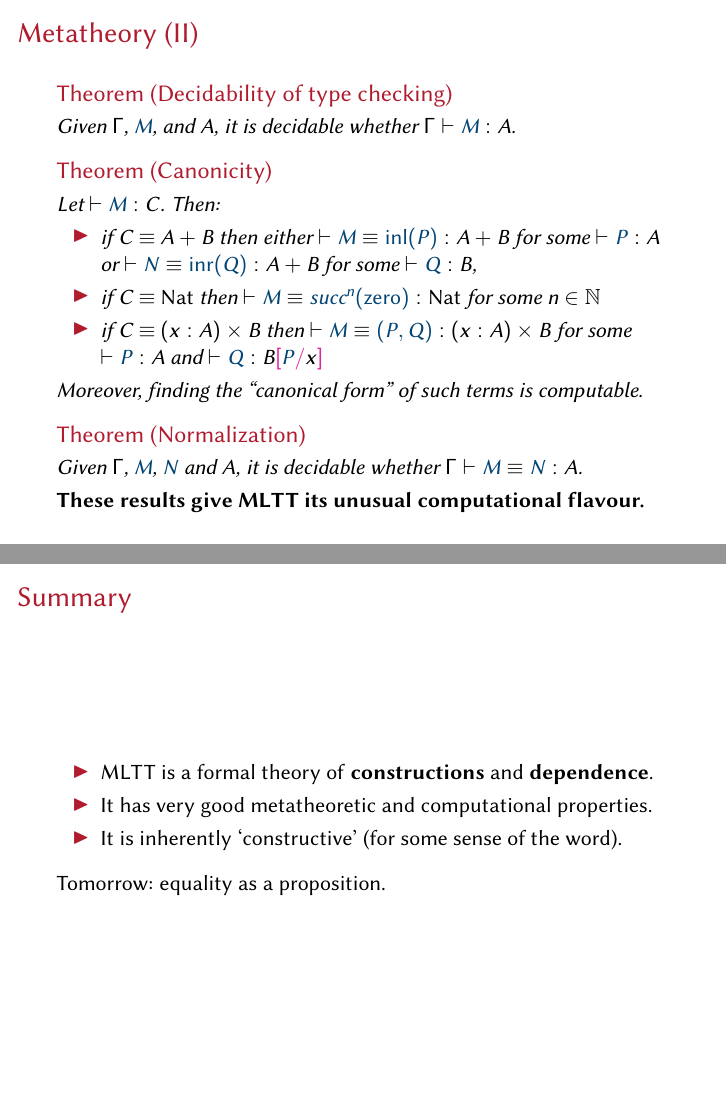
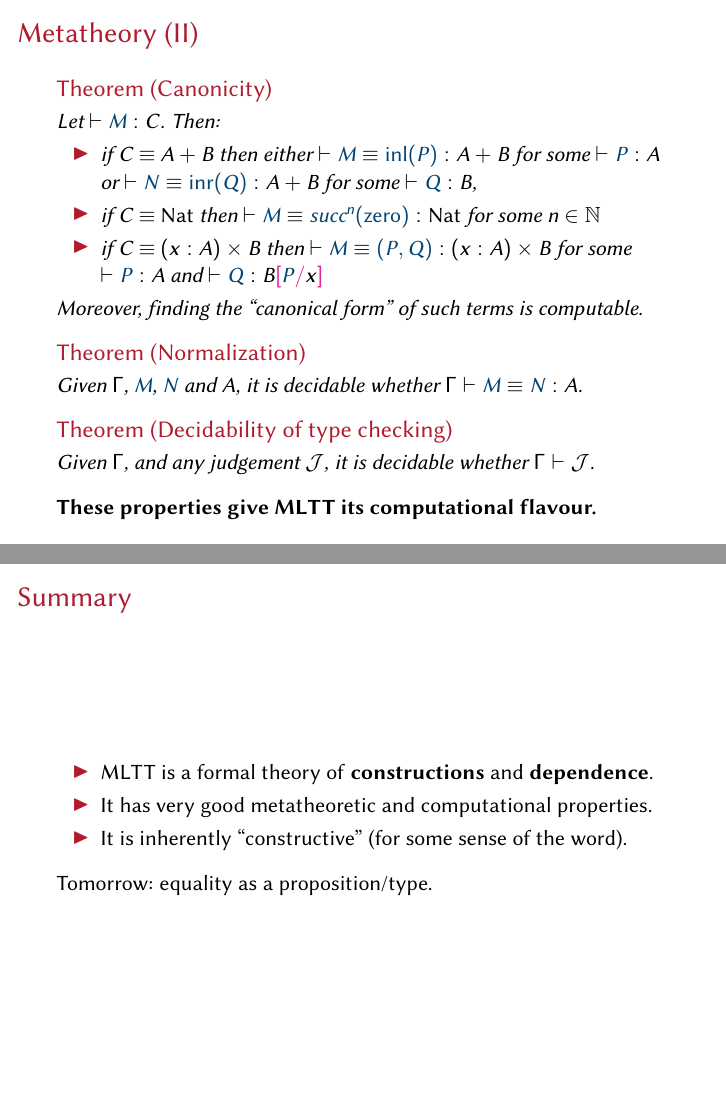
Before and after one commit to lambdabetaeta/pls-tt-tutorial, LaTeX slides (Lecture-1/tt-1.tex): pages 16 and 23 of 24, joined at a grey line. Compiled offline with pdfLaTeX.

Commit message:
some small changes

```diff
--- a/Lecture-1/tt-1.tex
+++ b/Lecture-1/tt-1.tex
@@ -578,10 +578,6 @@ Let $\lnot A \defeq A \to \mathbf{0}$.
 \begin{frame}
   \frametitle{Metatheory (II)}
 
-  \begin{theorem}[Decidability of type checking]
-    Given $\Gamma$, $\Tm{M}$, and $A$, it is decidable whether $\IsTm{M}{A}$.
-  \end{theorem}
-
   \begin{theorem}[Canonicity]
     Let $\IsTm[]{M}{C}$. Then:
     \begin{itemize}
@@ -597,7 +593,13 @@ Let $\lnot A \defeq A \to \mathbf{0}$.
     $\EqTm{M}{N}{A}$.
   \end{theorem}
 
-  \textbf{These results give MLTT its unusual computational flavour.}
+  \begin{theorem}[Decidability of type checking]
+    Given $\Gamma$, and any judgement $\mathcal{J}$, it is decidable whether
+    $\Gamma \vdash \mathcal{J}$.
+  \end{theorem}
+
+  \medskip
+  \textbf{These properties give MLTT its computational flavour.}
 \end{frame}
 
 
@@ -799,12 +801,12 @@ Let $\lnot A \defeq A \to \mathbf{0}$.
   \begin{itemize}
     \item MLTT is a formal theory of \textbf{constructions} and \textbf{dependence}.
     \item It has very good metatheoretic and computational properties.
-    \item It is inherently `constructive' (for some sense of the word).
+    \item It is inherently ``constructive'' (for some sense of the word).
   \end{itemize}
 
   \medskip
 
-  Tomorrow: equality as a proposition.
+  Tomorrow: equality as a proposition/type.
 
 \end{frame}
 
```
Also changed, not shown: Lecture-2/tt-2.tex (+4 -6 lines), Lecture-3/tt-3.tex (+1 -1 lines).
